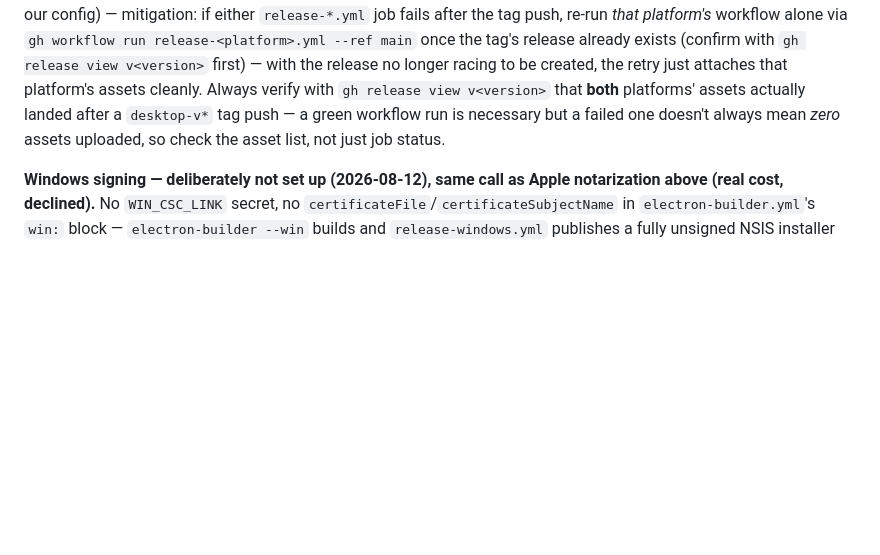
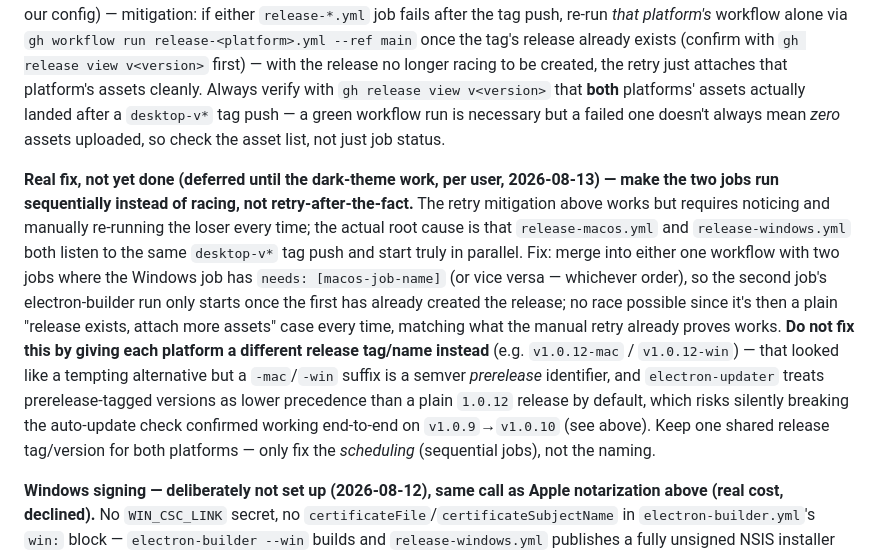
Before and after one commit to alpakafish/my-finances, a Markdown page: CLAUDE.md, the part around the change. GitHub-like rendering; blank space fills up the shorter version.

Commit message:
Note the real fix for the mac/windows release race (deferred)
Sequential CI jobs (needs:) instead of the current manual-retry
mitigation — and explicitly rule out per-platform release tags as an
alternative, since a -mac/-win suffix is a semver prerelease
identifier that would risk breaking electron-updater's "is this
newer" check. Deferred until the dark-theme work per user request.

```diff
--- a/CLAUDE.md
+++ b/CLAUDE.md
@@ -517,6 +517,26 @@ after a `desktop-v*` tag push — a green workflow run is necessary but a
 failed one doesn't always mean *zero* assets uploaded, so check the asset
 list, not just job status.
 
+**Real fix, not yet done (deferred until the dark-theme work, per user,
+2026-08-13) — make the two jobs run sequentially instead of racing, not
+retry-after-the-fact.** The retry mitigation above works but requires
+noticing and manually re-running the loser every time; the actual root cause
+is that `release-macos.yml` and `release-windows.yml` both listen to the
+same `desktop-v*` tag push and start truly in parallel. Fix: merge into
+either one workflow with two jobs where the Windows job has `needs:
+[macos-job-name]` (or vice versa — whichever order), so the second job's
+electron-builder run only starts once the first has already created the
+release; no race possible since it's then a plain "release exists, attach
+more assets" case every time, matching what the manual retry already proves
+works. **Do not fix this by giving each platform a different release
+tag/name instead** (e.g. `v1.0.12-mac` / `v1.0.12-win`) — that looked like a
+tempting alternative but a `-mac`/`-win` suffix is a semver *prerelease*
+identifier, and `electron-updater` treats prerelease-tagged versions as
+lower precedence than a plain `1.0.12` release by default, which risks
+silently breaking the auto-update check confirmed working end-to-end on
+`v1.0.9`→`v1.0.10` (see above). Keep one shared release tag/version for both
+platforms — only fix the *scheduling* (sequential jobs), not the naming.
+
 **Windows signing — deliberately not set up (2026-08-12), same call as
 Apple notarization above (real cost, declined).** No `WIN_CSC_LINK` secret,
 no `certificateFile`/`certificateSubjectName` in `electron-builder.yml`'s
```
